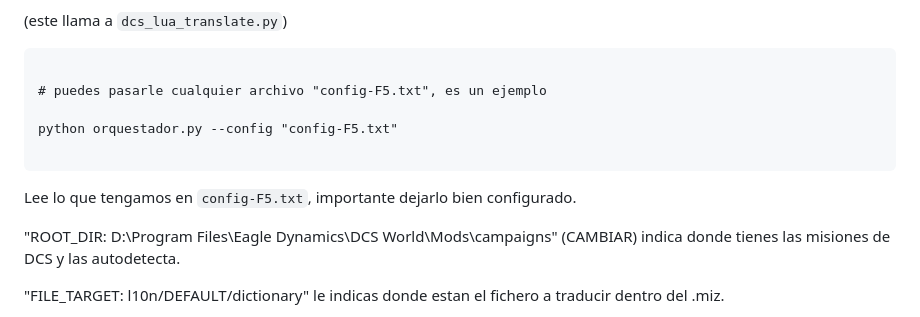
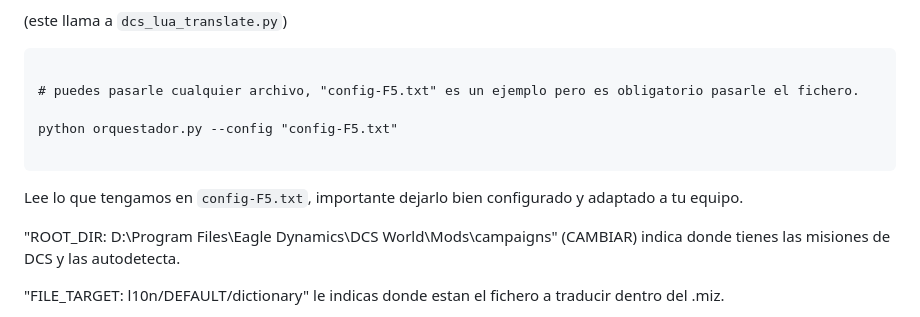
Before and after one commit to VictorGil-Ops/DCS-SPANISH-TRANSLATE-MODEL-V2, a Markdown page: README.md, the part around the change. GitHub-like rendering.

````diff
--- a/README.md
+++ b/README.md
@@ -57,13 +57,13 @@ Estan los ejemplos en el propio fichero y en EXAMPLES.
 
 ```
 
-# puedes pasarle cualquier archivo "config-F5.txt", es un ejemplo
+# puedes pasarle cualquier archivo, "config-F5.txt" es un ejemplo pero es obligatorio pasarle el fichero.
 
 python orquestador.py --config "config-F5.txt"
 
 ```
 
-Lee lo que tengamos en `config-F5.txt`, importante dejarlo bien configurado.
+Lee lo que tengamos en `config-F5.txt`, importante dejarlo bien configurado y adaptado a tu equipo.
 
 "ROOT_DIR: D:\Program Files\Eagle Dynamics\DCS World\Mods\campaigns" (CAMBIAR) indica donde tienes las misiones de DCS y las autodetecta.
 
````
